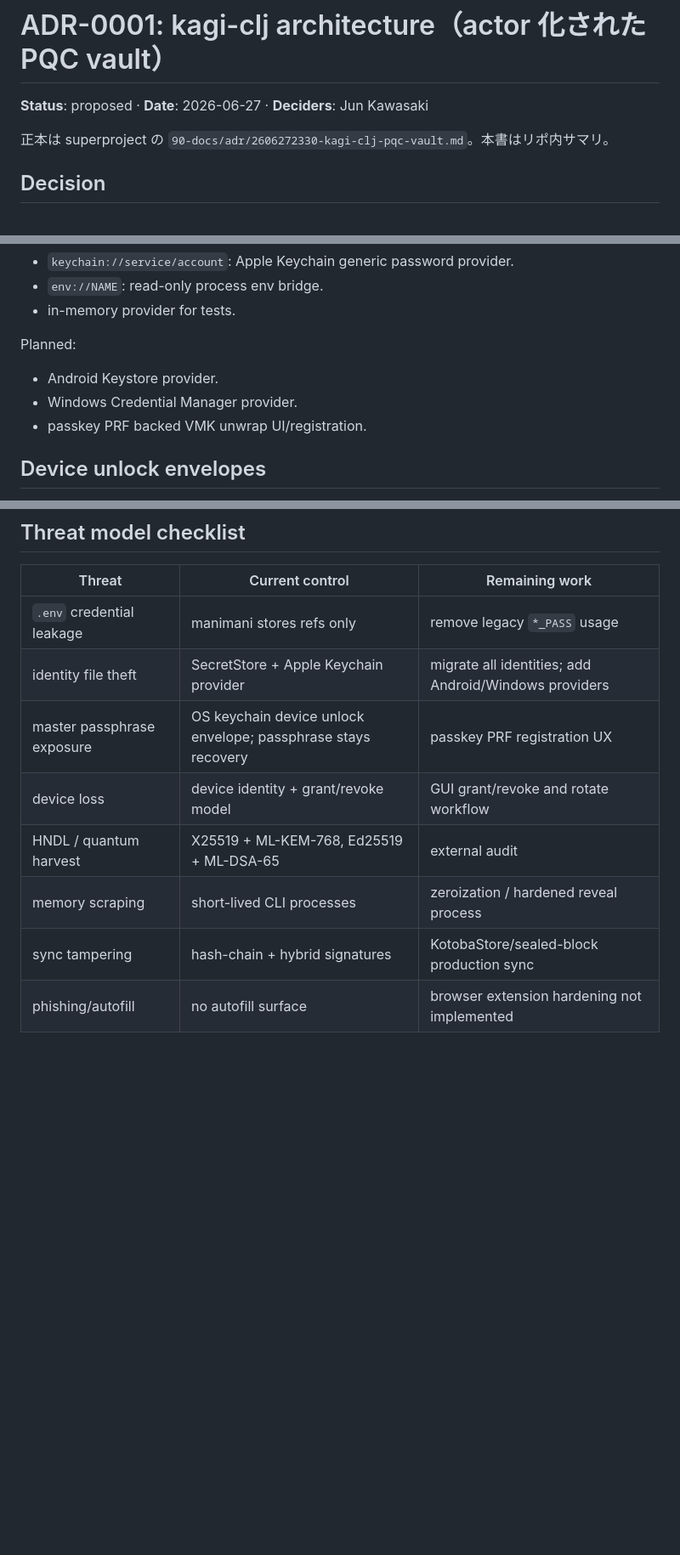
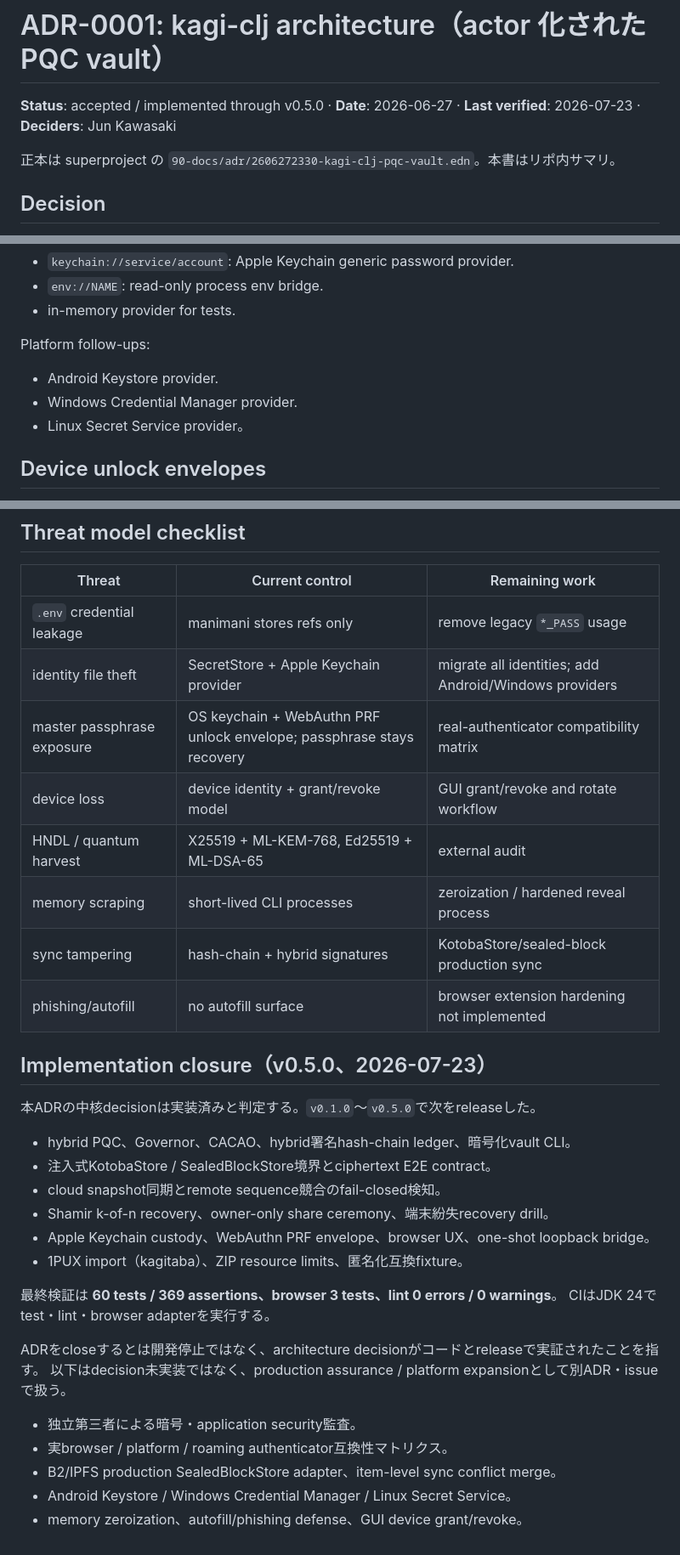
Before and after one commit to kotoba-lang/kagi, a Markdown page: docs/adr/0001-architecture.md, 3 parts joined by grey strips. Shown at 85% size. GitHub-like rendering; blank space fills up the shorter version.

Commit message:
close architecture ADR at v0.5.0

```diff
--- a/docs/adr/0001-architecture.md
+++ b/docs/adr/0001-architecture.md
@@ -1,8 +1,8 @@
 # ADR-0001: kagi-clj architecture（actor 化された PQC vault）
 
-**Status**: proposed · **Date**: 2026-06-27 · **Deciders**: Jun Kawasaki
+**Status**: accepted / implemented through v0.5.0 · **Date**: 2026-06-27 · **Last verified**: 2026-07-23 · **Deciders**: Jun Kawasaki
 
-正本は superproject の `90-docs/adr/2606272330-kagi-clj-pqc-vault.md`。本書はリポ内サマリ。
+正本は superproject の `90-docs/adr/2606272330-kagi-clj-pqc-vault.edn`。本書はリポ内サマリ。
 
 ## Decision
 
@@ -92,11 +92,11 @@ Implemented:
 - `env://NAME`: read-only process env bridge.
 - in-memory provider for tests.
 
-Planned:
+Platform follow-ups:
 
 - Android Keystore provider.
 - Windows Credential Manager provider.
-- passkey PRF backed VMK unwrap UI/registration.
+- Linux Secret Service provider。
 
 ## Device unlock envelopes
 
@@ -161,9 +161,32 @@ approval-gated reveal:
 |---|---|---|
 | `.env` credential leakage | manimani stores refs only | remove legacy `*_PASS` usage |
 | identity file theft | SecretStore + Apple Keychain provider | migrate all identities; add Android/Windows providers |
-| master passphrase exposure | OS keychain device unlock envelope; passphrase stays recovery | passkey PRF registration UX |
+| master passphrase exposure | OS keychain + WebAuthn PRF unlock envelope; passphrase stays recovery | real-authenticator compatibility matrix |
 | device loss | device identity + grant/revoke model | GUI grant/revoke and rotate workflow |
 | HNDL / quantum harvest | X25519 + ML-KEM-768, Ed25519 + ML-DSA-65 | external audit |
 | memory scraping | short-lived CLI processes | zeroization / hardened reveal process |
 | sync tampering | hash-chain + hybrid signatures | KotobaStore/sealed-block production sync |
 | phishing/autofill | no autofill surface | browser extension hardening not implemented |
+
+## Implementation closure（v0.5.0、2026-07-23）
+
+本ADRの中核decisionは実装済みと判定する。`v0.1.0`〜`v0.5.0`で次をreleaseした。
+
+- hybrid PQC、Governor、CACAO、hybrid署名hash-chain ledger、暗号化vault CLI。
+- 注入式KotobaStore / SealedBlockStore境界とciphertext E2E contract。
+- cloud snapshot同期とremote sequence競合のfail-closed検知。
+- Shamir k-of-n recovery、owner-only share ceremony、端末紛失recovery drill。
+- Apple Keychain custody、WebAuthn PRF envelope、browser UX、one-shot loopback bridge。
+- 1PUX import（kagitaba）、ZIP resource limits、匿名化互換fixture。
+
+最終検証は **60 tests / 369 assertions、browser 3 tests、lint 0 errors / 0 warnings**。
+CIはJDK 24でtest・lint・browser adapterを実行する。
+
+ADRをcloseするとは開発停止ではなく、architecture decisionがコードとreleaseで実証されたことを指す。
+以下はdecision未実装ではなく、production assurance / platform expansionとして別ADR・issueで扱う。
+
+- 独立第三者による暗号・application security監査。
+- 実browser / platform / roaming authenticator互換性マトリクス。
+- B2/IPFS production SealedBlockStore adapter、item-level sync conflict merge。
+- Android Keystore / Windows Credential Manager / Linux Secret Service。
+- memory zeroization、autofill/phishing defense、GUI device grant/revoke。
```
Also changed, not shown: other parts of docs/adr/0001-architecture.md (+3 -3 lines).
